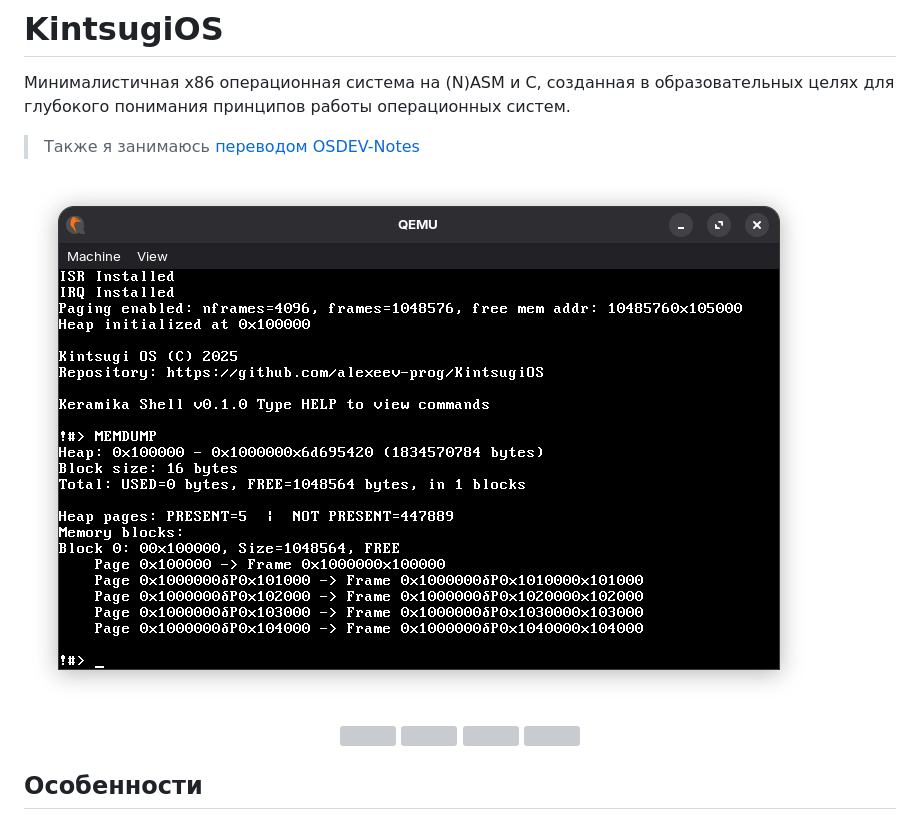
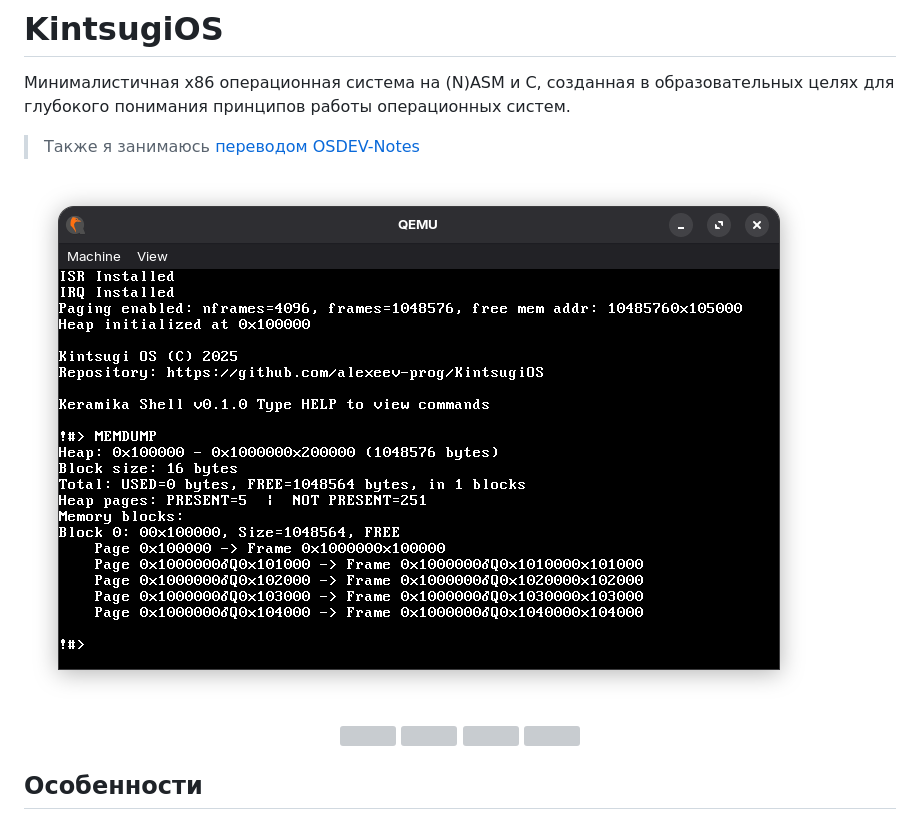
Before and after one commit to alexeev-prog/KintsugiOS, a Markdown page: README.md, the part around the change. Rendered like a GitHub page; pictures changed too: gallery/image.png (added), image.png (deleted); grey boxes are pictures that could not be loaded.

Commit message:
fix bug with memdump, update readme

```diff
--- a/README.md
+++ b/README.md
@@ -3,7 +3,7 @@
 
  > Также я занимаюсь [переводом OSDEV-Notes](https://github.com/alexeev-prog/Osdev-Notes-RU)
 
-![](image.png)
+![main](./gallery/image.png)
 
 <div align="center">
 <img src=https://img.shields.io/github/languages/top/alexeev-prog/KintsugiOS>
```
Also changed, not shown: 1 other file.
